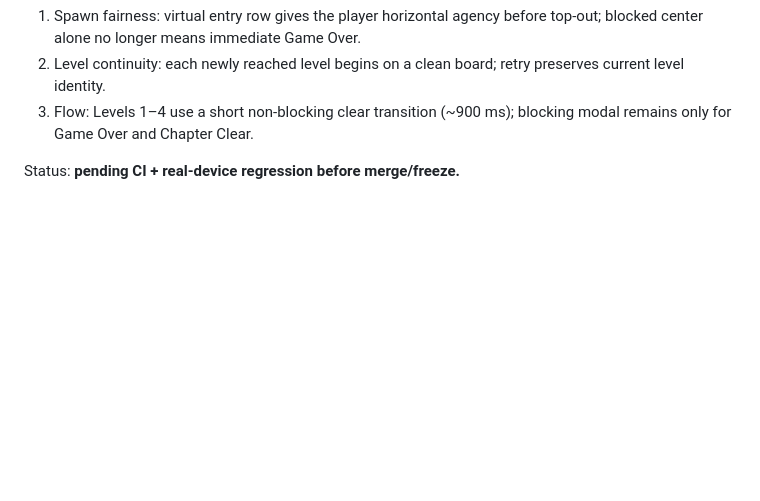
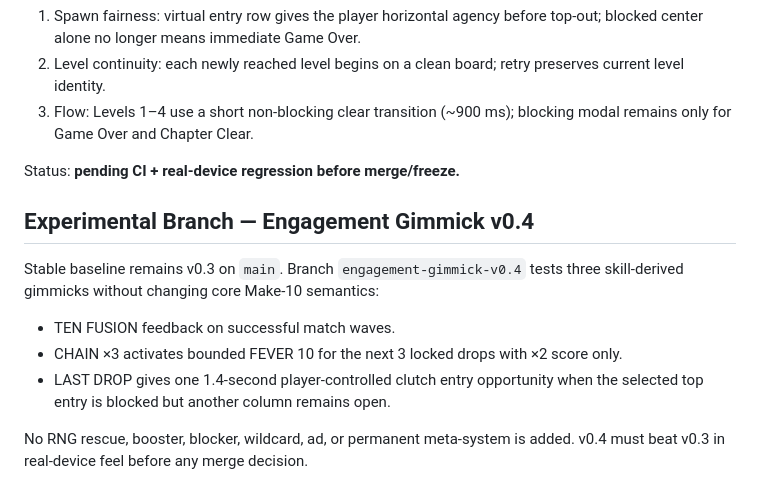
Before and after one commit to wiztechid/ten-drop, a Markdown page: docs/CURRENT.md, the part around the change. Drawn GitHub-style; blank space fills up the shorter version.

Commit message:
docs: record experimental v0.4 branch

```diff
--- a/docs/CURRENT.md
+++ b/docs/CURRENT.md
@@ -231,3 +231,13 @@ Three gameplay-friction changes implemented on `friction-audit-v0.3` without cos
 3. Flow: Levels 1–4 use a short non-blocking clear transition (~900 ms); blocking modal remains only for Game Over and Chapter Clear.
 
 Status: **pending CI + real-device regression before merge/freeze.**
+
+
+## Experimental Branch — Engagement Gimmick v0.4
+
+Stable baseline remains v0.3 on `main`. Branch `engagement-gimmick-v0.4` tests three skill-derived gimmicks without changing core Make-10 semantics:
+- TEN FUSION feedback on successful match waves.
+- CHAIN ×3 activates bounded FEVER 10 for the next 3 locked drops with ×2 score only.
+- LAST DROP gives one 1.4-second player-controlled clutch entry opportunity when the selected top entry is blocked but another column remains open.
+
+No RNG rescue, booster, blocker, wildcard, ad, or permanent meta-system is added. v0.4 must beat v0.3 in real-device feel before any merge decision.
```
